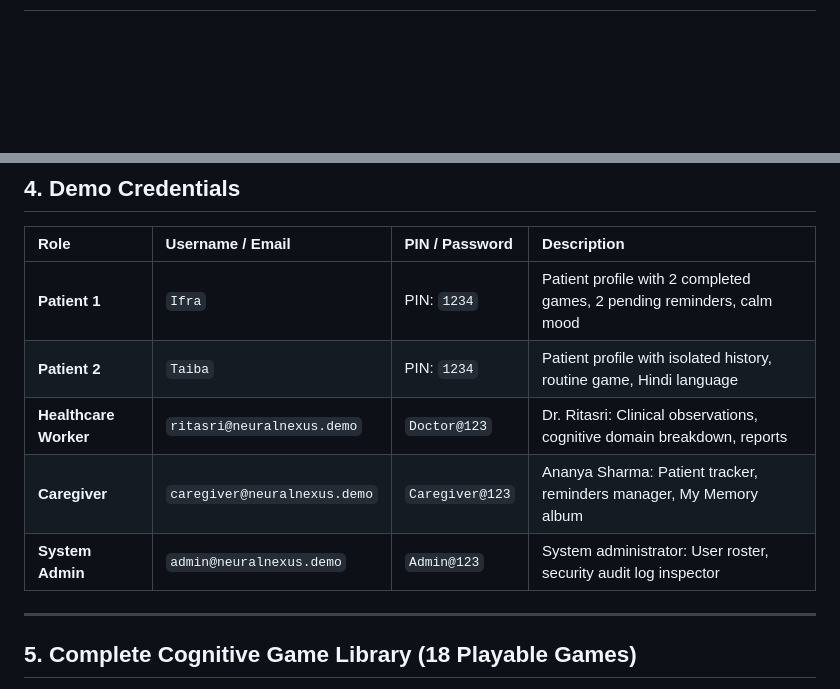
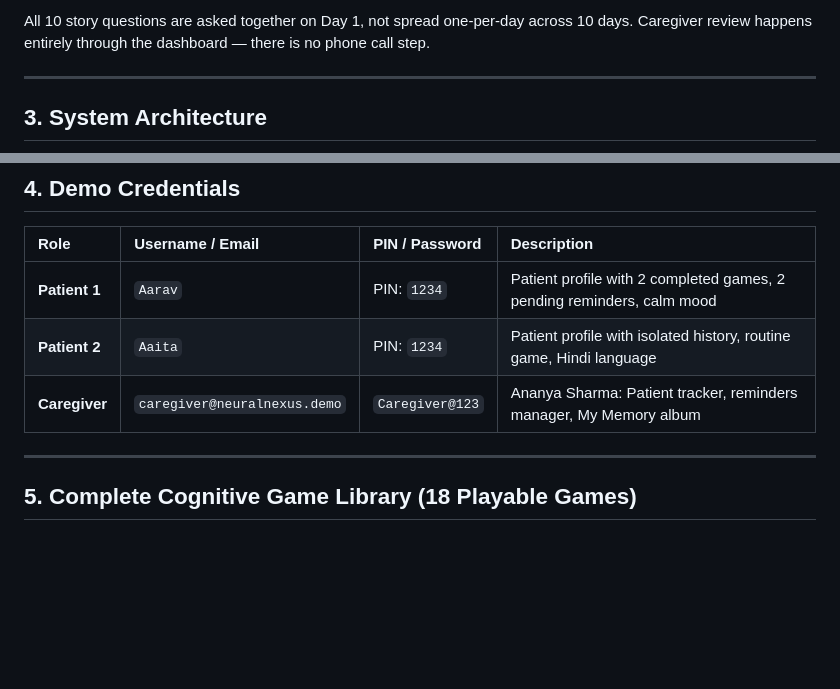
Before and after one commit to samchat995/Team-Zenith_TS24, a Markdown page: README.md, 2 parts joined by grey strips. GitHub-like rendering; blank space fills up the shorter version.

````diff
--- a/README.md
+++ b/README.md
@@ -29,3 +87,9 @@ Built for the multi-cultural context of India's North Eastern Region (NER), Neur
+All 10 story questions are asked together on Day 1, not spread one-per-day across 10 days.
+Caregiver review happens entirely through the dashboard — there is no phone call step.
+
+---
+
+## 3. System Architecture
 
 ```mermaid
 flowchart TD
@@ -102,14 +163,11 @@ Team-Zenith_TS24/
 
 | Role | Username / Email | PIN / Password | Description |
 | :--- | :--- | :--- | :--- |
-| **Patient 1** | `Ifra` | PIN: `1234` | Patient profile with 2 completed games, 2 pending reminders, calm mood |
-| **Patient 2** | `Taiba` | PIN: `1234` | Patient profile with isolated history, routine game, Hindi language |
-| **Healthcare Worker** | `ritasri@neuralnexus.demo` | `Doctor@123` | Dr. Ritasri: Clinical observations, cognitive domain breakdown, reports |
+| **Patient 1** | `Aarav` | PIN: `1234` | Patient profile with 2 completed games, 2 pending reminders, calm mood |
+| **Patient 2** | `Aaita` | PIN: `1234` | Patient profile with isolated history, routine game, Hindi language |
 | **Caregiver** | `caregiver@neuralnexus.demo` | `Caregiver@123` | Ananya Sharma: Patient tracker, reminders manager, My Memory album |
-| **System Admin** | `admin@neuralnexus.demo` | `Admin@123` | System administrator: User roster, security audit log inspector |
 
 ---
-
 ## 5. Complete Cognitive Game Library (18 Playable Games)
 
 1. **Remember the Objects** (`memory`): Memorize 3–5 everyday objects for 6 seconds, hide, and select which items were shown.
````
Also changed, not shown: other parts of README.md (+62 -7 lines).
